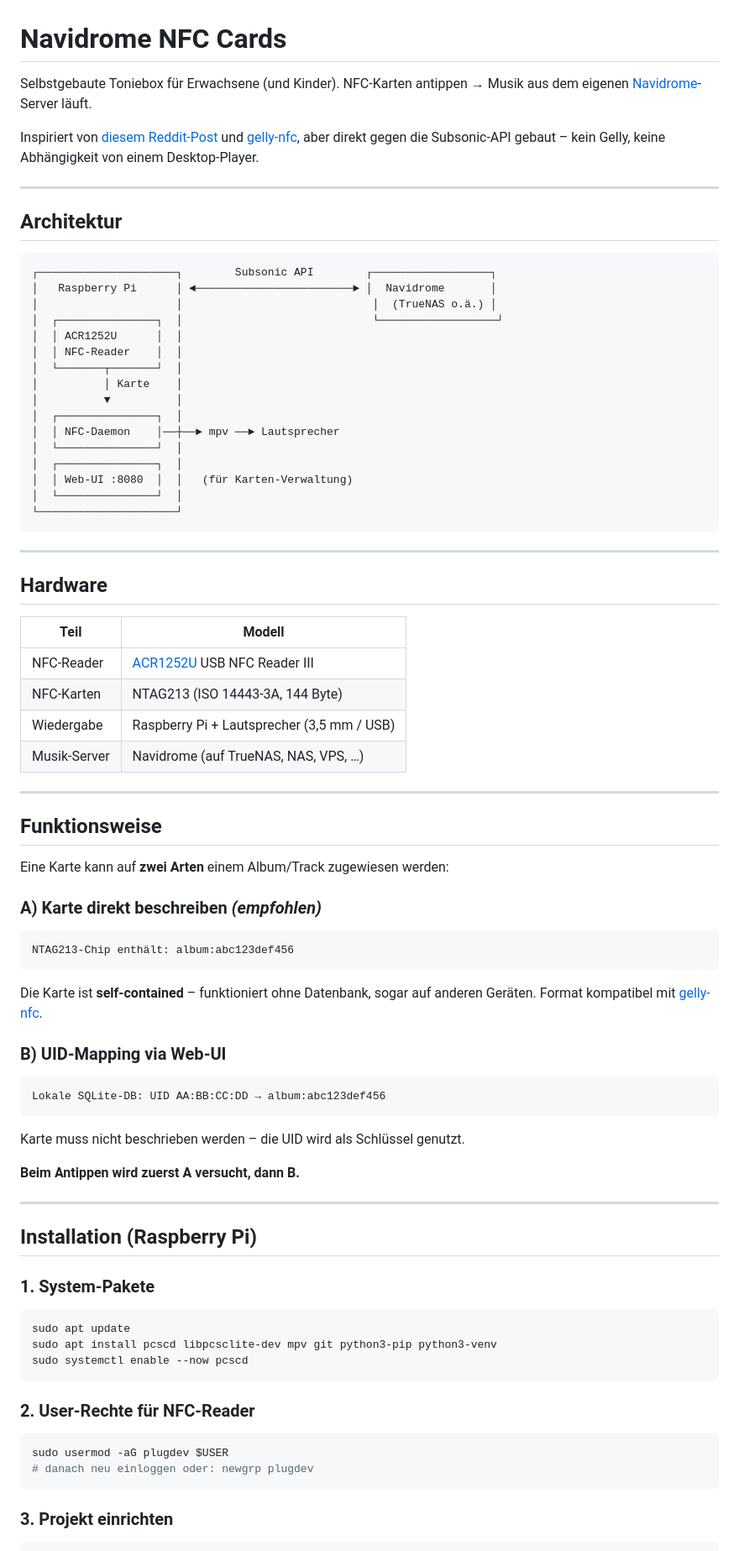
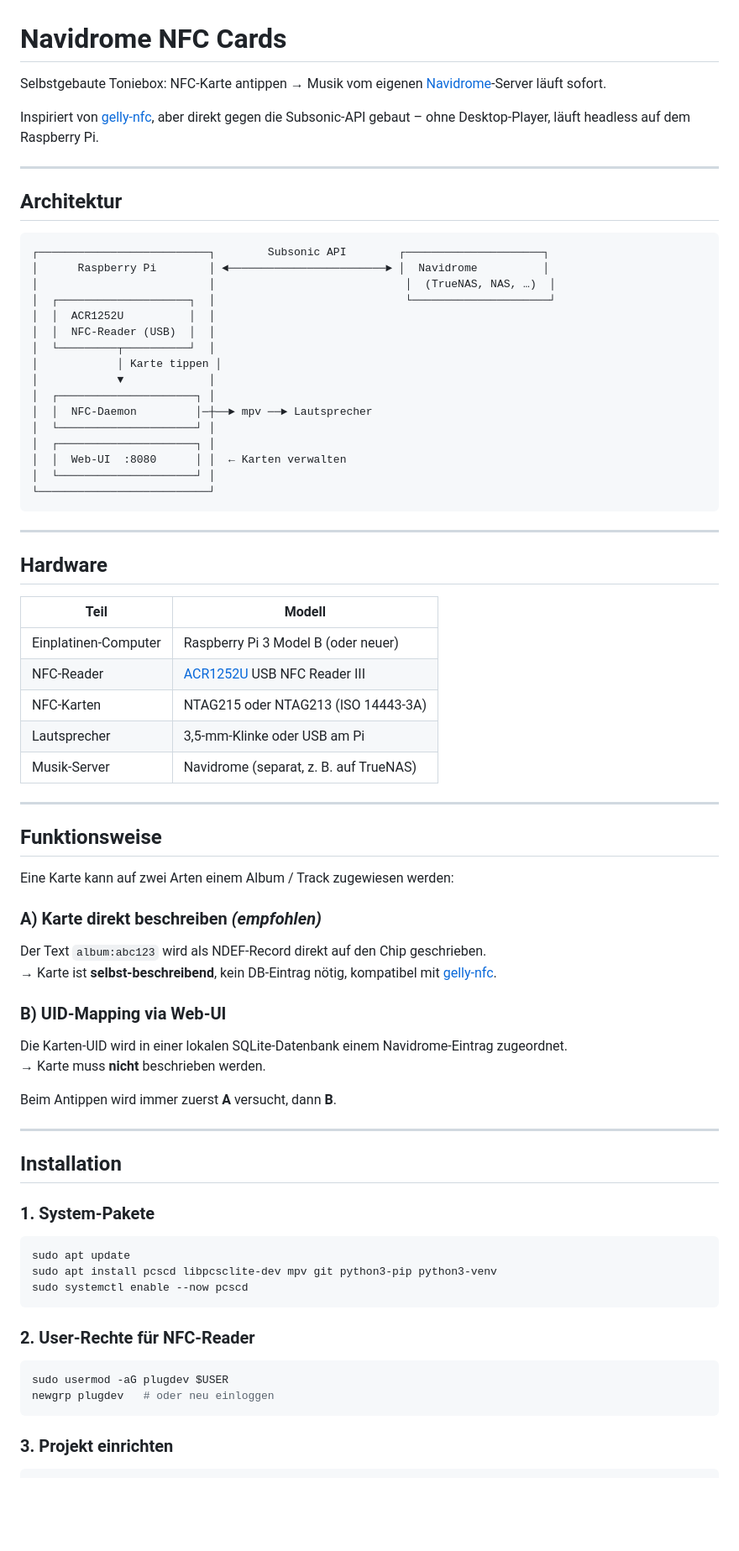
Before and after one commit to brummilab/Navidrome-NFC-Cards, a Markdown page: README.md, the part around one of its changes. Shown at 84% size. Rendered like a GitHub page; blank space fills up the shorter version.

````diff
--- a/README.md
+++ b/README.md
@@ -1,30 +1,30 @@
 # Navidrome NFC Cards
 
-Selbstgebaute Toniebox für Erwachsene (und Kinder). NFC-Karten antippen → Musik aus dem eigenen [Navidrome](https://www.navidrome.org/)-Server läuft.
+Selbstgebaute Toniebox: NFC-Karte antippen → Musik vom eigenen [Navidrome](https://www.navidrome.org/)-Server läuft sofort.
 
-Inspiriert von [diesem Reddit-Post](https://www.reddit.com/r/navidrome/) und [gelly-nfc](https://github.com/Fingel/gelly-nfc), aber direkt gegen die Subsonic-API gebaut – kein Gelly, keine Abhängigkeit von einem Desktop-Player.
+Inspiriert von [gelly-nfc](https://github.com/Fingel/gelly-nfc), aber direkt gegen die Subsonic-API gebaut – ohne Desktop-Player, läuft headless auf dem Raspberry Pi.
 
 ---
 
 ## Architektur
 
 ```
-┌─────────────────────┐        Subsonic API        ┌──────────────────┐
-│   Raspberry Pi      │ ◄────────────────────────► │  Navidrome       │
-│                     │                             │  (TrueNAS o.ä.) │
-│  ┌───────────────┐  │                             └──────────────────┘
-│  │ ACR1252U      │  │
-│  │ NFC-Reader    │  │
-│  └───────┬───────┘  │
-│          │ Karte    │
-│          ▼          │
-│  ┌───────────────┐  │
-│  │ NFC-Daemon    │──┼──► mpv ──► Lautsprecher
-│  └───────────────┘  │
-│  ┌───────────────┐  │
-│  │ Web-UI :8080  │  │   (für Karten-Verwaltung)
-│  └───────────────┘  │
-└─────────────────────┘
+┌──────────────────────────┐        Subsonic API        ┌─────────────────────┐
+│      Raspberry Pi        │ ◄────────────────────────► │  Navidrome          │
+│                          │                             │  (TrueNAS, NAS, …)  │
+│  ┌────────────────────┐  │                             └─────────────────────┘
+│  │  ACR1252U          │  │
+│  │  NFC-Reader (USB)  │  │
+│  └─────────┬──────────┘  │
+│            │ Karte tippen │
+│            ▼             │
+│  ┌─────────────────────┐ │
+│  │  NFC-Daemon         │─┼──► mpv ──► Lautsprecher
+│  └─────────────────────┘ │
+│  ┌─────────────────────┐ │
+│  │  Web-UI  :8080      │ │  ← Karten verwalten
+│  └─────────────────────┘ │
+└──────────────────────────┘
 ```
 
 ---
@@ -33,34 +33,33 @@ Inspiriert von [diesem Reddit-Post](https://www.reddit.com/r/navidrome/) und [ge
 
 | Teil | Modell |
 |------|--------|
+| Einplatinen-Computer | Raspberry Pi 3 Model B (oder neuer) |
 | NFC-Reader | [ACR1252U](https://www.acs.com.hk/en/products/342/acr1252u-usb-nfc-reader-iii-nfc-forum-certified-reader/) USB NFC Reader III |
-| NFC-Karten | NTAG213 (ISO 14443-3A, 144 Byte) |
-| Wiedergabe | Raspberry Pi + Lautsprecher (3,5 mm / USB) |
-| Musik-Server | Navidrome (auf TrueNAS, NAS, VPS, …) |
+| NFC-Karten | NTAG215 oder NTAG213 (ISO 14443-3A) |
+| Lautsprecher | 3,5-mm-Klinke oder USB am Pi |
+| Musik-Server | Navidrome (separat, z. B. auf TrueNAS) |
 
 ---
 
 ## Funktionsweise
 
-Eine Karte kann auf **zwei Arten** einem Album/Track zugewiesen werden:
+Eine Karte kann auf zwei Arten einem Album / Track zugewiesen werden:
 
 ### A) Karte direkt beschreiben *(empfohlen)*
-```
-NTAG213-Chip enthält: album:abc123def456
-```
-Die Karte ist **self-contained** – funktioniert ohne Datenbank, sogar auf anderen Geräten. Format kompatibel mit [gelly-nfc](https://github.com/Fingel/gelly-nfc).
+
+Der Text `album:abc123` wird als NDEF-Record direkt auf den Chip geschrieben.
+→ Karte ist **selbst-beschreibend**, kein DB-Eintrag nötig, kompatibel mit [gelly-nfc](https://github.com/Fingel/gelly-nfc).
 
 ### B) UID-Mapping via Web-UI
-```
-Lokale SQLite-DB: UID AA:BB:CC:DD → album:abc123def456
-```
-Karte muss nicht beschrieben werden – die UID wird als Schlüssel genutzt.
 
-**Beim Antippen wird zuerst A versucht, dann B.**
+Die Karten-UID wird in einer lokalen SQLite-Datenbank einem Navidrome-Eintrag zugeordnet.
+→ Karte muss **nicht** beschrieben werden.
+
+Beim Antippen wird immer zuerst **A** versucht, dann **B**.
 
 ---
 
-## Installation (Raspberry Pi)
+## Installation
 
 ### 1. System-Pakete
 
@@ -74,7 +73,7 @@ sudo systemctl enable --now pcscd
 
 ```bash
 sudo usermod -aG plugdev $USER
-# danach neu einloggen oder: newgrp plugdev
+newgrp plugdev   # oder neu einloggen
 ```
 
 ### 3. Projekt einrichten
````
Also changed, not shown: other parts of README.md (+69 -64 lines).
